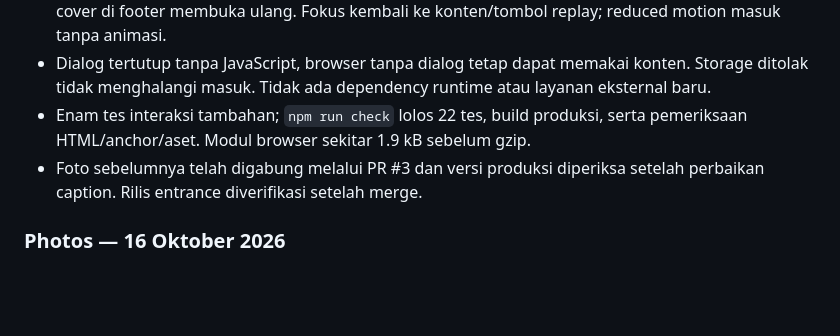
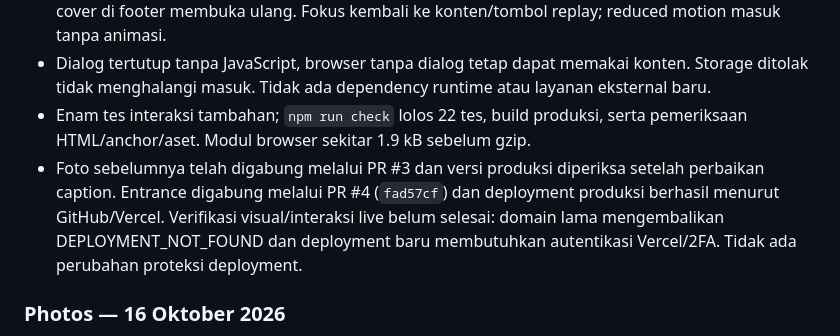
Before and after one commit to BolFengxi/Web-Porto, a Markdown page: CHANGELOG.md, the part around the change. Drawn GitHub-style; blank space fills up the shorter version.

```diff
--- a/CHANGELOG.md
+++ b/CHANGELOG.md
@@ -10,7 +10,7 @@ Catatan perubahan berarti pada project. Entri mencatat pekerjaan yang sudah dila
 - Skip intro/Escape langsung masuk. Tampil sekali per sesi tab, deep link melewati sampul, dan Open cover di footer membuka ulang. Fokus kembali ke konten/tombol replay; reduced motion masuk tanpa animasi.
 - Dialog tertutup tanpa JavaScript, browser tanpa dialog tetap dapat memakai konten. Storage ditolak tidak menghalangi masuk. Tidak ada dependency runtime atau layanan eksternal baru.
 - Enam tes interaksi tambahan; `npm run check` lolos 22 tes, build produksi, serta pemeriksaan HTML/anchor/aset. Modul browser sekitar 1.9 kB sebelum gzip.
-- Foto sebelumnya telah digabung melalui PR #3 dan versi produksi diperiksa setelah perbaikan caption. Rilis entrance diverifikasi setelah merge.
+- Foto sebelumnya telah digabung melalui PR #3 dan versi produksi diperiksa setelah perbaikan caption. Entrance digabung melalui PR #4 (`fad57cf`) dan deployment produksi berhasil menurut GitHub/Vercel. Verifikasi visual/interaksi live belum selesai: domain lama mengembalikan DEPLOYMENT_NOT_FOUND dan deployment baru membutuhkan autentikasi Vercel/2FA. Tidak ada perubahan proteksi deployment.
 
 ### Photos — 16 Oktober 2026
 
```
Also changed, not shown: README.md (+1 -1 lines), TASKS.md (+3 -2 lines).
